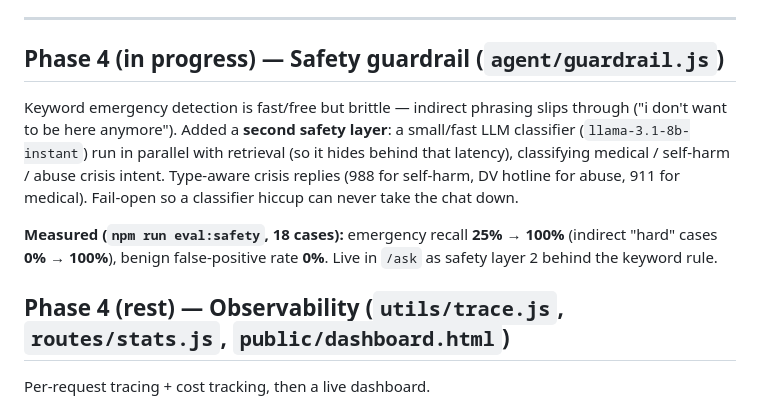
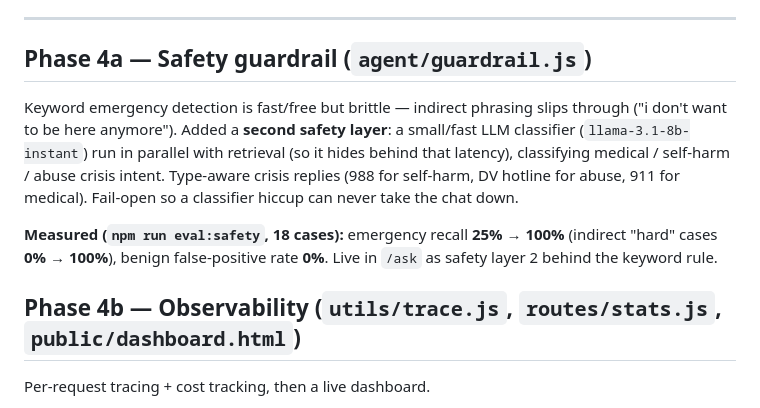
Before and after one commit to rahulbaweja7/Ai-SexDoc-BackEnd, a Markdown page: UPGRADE_LOG.md, the part around the change. Rendered like a GitHub page.

Commit message:
docs: mark Phase 4 complete (4a safety, 4b observability)
Co-Authored-By: Claude Sonnet 5 <noreply@anthropic.com>

```diff
--- a/UPGRADE_LOG.md
+++ b/UPGRADE_LOG.md
@@ -130,7 +130,7 @@ escalated to real help.
 
 ---
 
-## Phase 4 (in progress) — Safety guardrail  (`agent/guardrail.js`)
+## Phase 4a — Safety guardrail  (`agent/guardrail.js`)
 
 Keyword emergency detection is fast/free but brittle — indirect phrasing slips
 through ("i don't want to be here anymore"). Added a **second safety layer**: a
@@ -143,7 +143,7 @@ for medical). Fail-open so a classifier hiccup can never take the chat down.
 (indirect "hard" cases **0% → 100%**), benign false-positive rate **0%**. Live in
 `/ask` as safety layer 2 behind the keyword rule.
 
-## Phase 4 (rest) — Observability  (`utils/trace.js`, `routes/stats.js`, `public/dashboard.html`)
+## Phase 4b — Observability  (`utils/trace.js`, `routes/stats.js`, `public/dashboard.html`)
 
 Per-request tracing + cost tracking, then a live dashboard.
 
```
